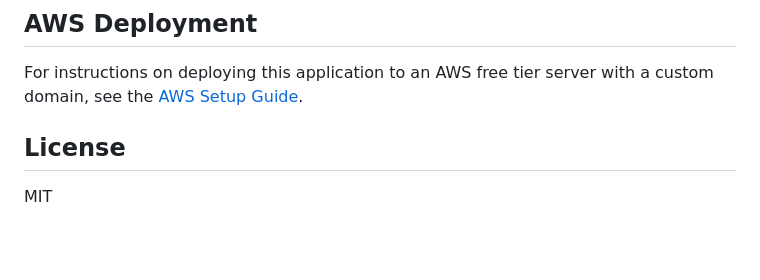
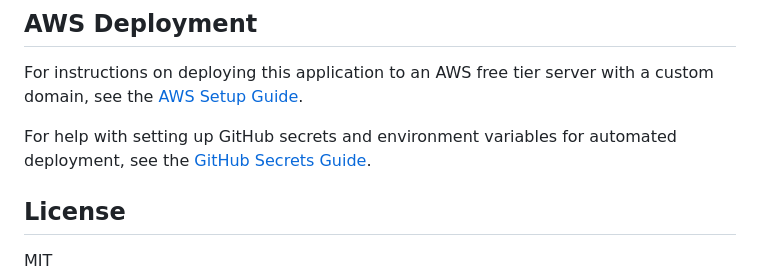
Before and after one commit to Aask42/TwitchCounter, a Markdown page: README.md, the part around the change. GitHub-like rendering; blank space fills up the shorter version.

Commit message:
Add GitHub secrets guide and update documentation

```diff
--- a/README.md
+++ b/README.md
@@ -119,6 +119,8 @@ docker-compose down
 
 For instructions on deploying this application to an AWS free tier server with a custom domain, see the [AWS Setup Guide](aws-setup.md).
 
+For help with setting up GitHub secrets and environment variables for automated deployment, see the [GitHub Secrets Guide](github-secrets-guide.md).
+
 ## License
 
 MIT
```
Also changed, not shown: aws-setup.md (+2 -0 lines), github-secrets-guide.md (added, +164 -0 lines).
